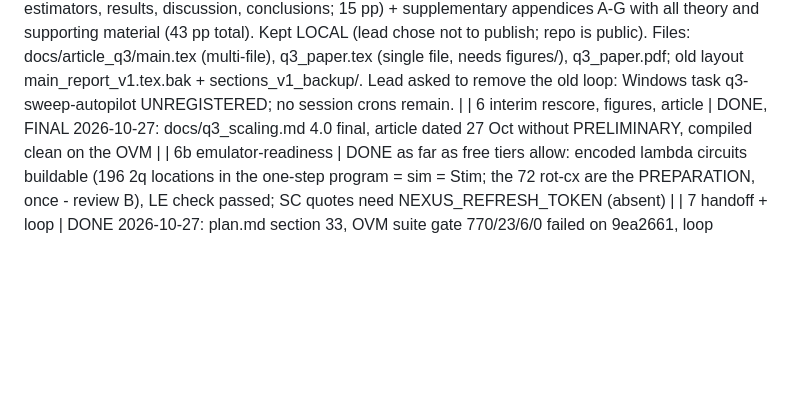
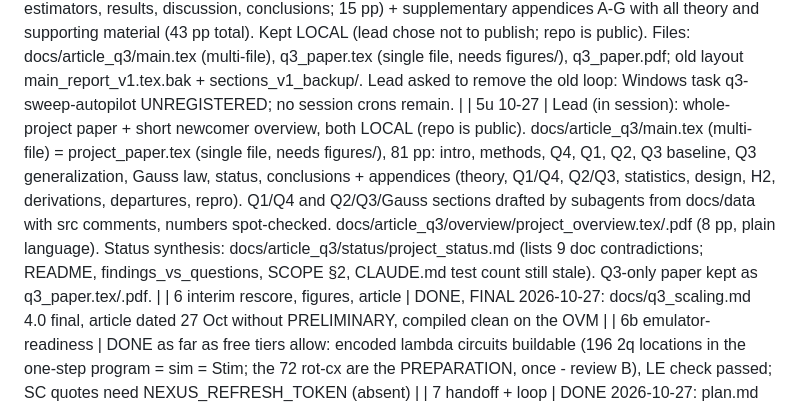
Before and after one commit to KmarH/TFIM_QEC_Frustration, a Markdown page: handoff/RESUME.md, the part around the change. GitHub-like rendering; blank space fills up the shorter version.

Commit message:
RESUME: whole-project paper and newcomer overview prepared (local only)
Co-Authored-By: Claude Opus 5.5 <noreply@anthropic.com>
Claude-Session: https://claude.ai/code/session_01B6qvmkSpNKR72zBMVckdoC

```diff
--- a/handoff/RESUME.md
+++ b/handoff/RESUME.md
@@ -53,6 +53,7 @@ stage; record each stage's state HERE before ending a turn. This session owns th
 | 5r 10-26 16:50 | Lead asked to push idle remote capacity at the last cell. Found: OVM 1/2 and OLP 1/4 cores busy; shard 20:0.3:1/s13 unclaimed anywhere. Cause: autopilot's scp of steal_all.txt passed the host as a source file, so every remote steal worker died (FileNotFoundError) [measured]. Fixed in ops/autopilot.sh (backup .bak-20261026; per-host lists jobs/steal_OVM.txt = s13,s12, steal_OLP.txt = s12). Started s13 on OVM, a duplicate of the laptop's s12 on OLP (deterministic seeds, so the first copy to finish wins and no data can differ). Per-shard wall for this cell [measured]: OVM ~24k s, OLP 58-65k s (3 concurrent), laptop ~57k s (5 concurrent). Remaining: s8-s12 laptop, s13+s19 OVM, s14 OLP (12/20 done). Cell ETA ~Tue 27 Oct early morning [inferred]. |
 | 5s 10-27 05:30 | PROGRAM COMPLETE. (20,0.3,1) pooled by the autopilot 04:00, pushed 9ea2661; autopilot wrote DONE. v2 [measured]: Ice+G vs bare+G unresolved (+0.5s raw, +0.3s cond); bare+G beats Ice alone (+2.0s raw, +2.9s cond); cost 9.50 vs 1.63; survival 0.0574 vs Stim 0.0511 (+0.6s); ESS 23.0/17.7. Final docs 4.0 + article (PRELIMINARY removed); (20,0.5,3) window corrected to 12 steps. OVM suite on 9ea2661: 770/23/6/0 failed. Stopping leftover duplicate workers refused by the classifier (lead to do). |
 | 5t 10-27 12:50 | Lead (in session): article reworked to journal style -- main body (intro, model and simulation, estimators, results, discussion, conclusions; 15 pp) + supplementary appendices A-G with all theory and supporting material (43 pp total). Kept LOCAL (lead chose not to publish; repo is public). Files: docs/article_q3/main.tex (multi-file), q3_paper.tex (single file, needs figures/), q3_paper.pdf; old layout main_report_v1.tex.bak + sections_v1_backup/. Lead asked to remove the old loop: Windows task q3-sweep-autopilot UNREGISTERED; no session crons remain. |
+| 5u 10-27 | Lead (in session): whole-project paper + short newcomer overview, both LOCAL (repo is public). docs/article_q3/main.tex (multi-file) = project_paper.tex (single file, needs figures/), 81 pp: intro, methods, Q4, Q1, Q2, Q3 baseline, Q3 generalization, Gauss law, status, conclusions + appendices (theory, Q1/Q4, Q2/Q3, statistics, design, H2, derivations, departures, repro). Q1/Q4 and Q2/Q3/Gauss sections drafted by subagents from docs/data with src comments, numbers spot-checked. docs/article_q3/overview/project_overview.tex/.pdf (8 pp, plain language). Status synthesis: docs/article_q3/status/project_status.md (lists 9 doc contradictions; README, findings_vs_questions, SCOPE §2, CLAUDE.md test count still stale). Q3-only paper kept as q3_paper.tex/.pdf. |
 | 6 interim rescore, figures, article | DONE, FINAL 2026-10-27: docs/q3_scaling.md 4.0 final, article dated 27 Oct without PRELIMINARY, compiled clean on the OVM |
 | 6b emulator-readiness | DONE as far as free tiers allow: encoded lambda circuits buildable (196 2q locations in the one-step program = sim = Stim; the 72 rot-cx are the PREPARATION, once - review B), LE check passed; SC quotes need NEXUS_REFRESH_TOKEN (absent) |
 | 7 handoff + loop | DONE 2026-10-27: plan.md section 33, OVM suite gate 770/23/6/0 failed on 9ea2661, loop stopped. THE AUTONOMOUS PASS IS COMPLETE. |
```
